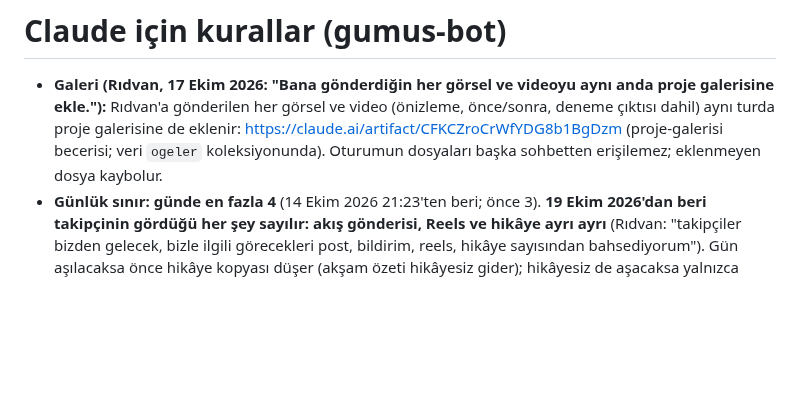
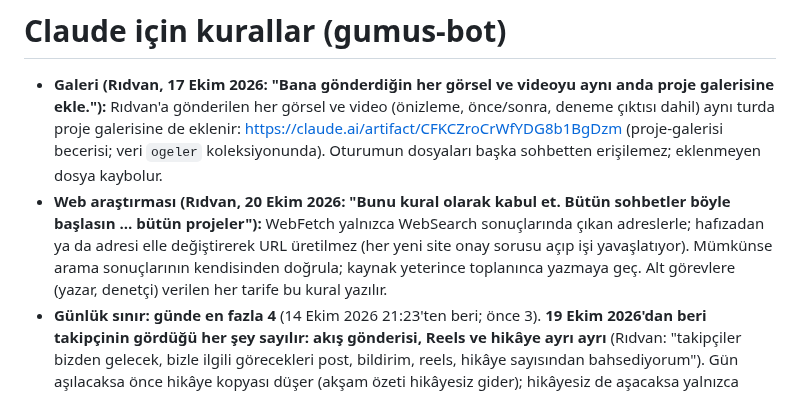
Before and after one commit to ridvancoskun1975-cpu/gumus-bot, a Markdown page: CLAUDE.md, the part around the change. Rendered like a GitHub page; blank space fills up the shorter version.

Commit message:
CLAUDE.md: web araştırması kuralı (Rıdvan, 20 Ekim 2026)
Co-Authored-By: Claude Opus 5.5 <noreply@anthropic.com>
Claude-Session: https://claude.ai/code/session_01SVnucYQRhia9axiKfepJJb

```diff
--- a/CLAUDE.md
+++ b/CLAUDE.md
@@ -4,6 +4,10 @@
   Rıdvan'a gönderilen her görsel ve video (önizleme, önce/sonra, deneme çıktısı dahil) aynı turda proje galerisine
   de eklenir: https://claude.ai/artifact/CFKCZroCrWfYDG8b1BgDzm (proje-galerisi becerisi; veri `ogeler`
   koleksiyonunda). Oturumun dosyaları başka sohbetten erişilemez; eklenmeyen dosya kaybolur.
+- **Web araştırması (Rıdvan, 20 Ekim 2026: "Bunu kural olarak kabul et. Bütün sohbetler böyle başlasın … bütün
+  projeler"):** WebFetch yalnızca WebSearch sonuçlarında çıkan adreslerle; hafızadan ya da adresi elle değiştirerek URL
+  üretilmez (her yeni site onay sorusu açıp işi yavaşlatıyor). Mümkünse arama sonuçlarının kendisinden doğrula; kaynak
+  yeterince toplanınca yazmaya geç. Alt görevlere (yazar, denetçi) verilen her tarife bu kural yazılır.
 - **Günlük sınır: günde en fazla 4** (14 Ekim 2026 21:23'ten beri; önce 3). **19 Ekim 2026'dan beri takipçinin gördüğü
   her şey sayılır: akış gönderisi, Reels ve hikâye ayrı ayrı** (Rıdvan: "takipçiler bizden gelecek, bizle ilgili
   görecekleri post, bildirim, reels, hikâye sayısından bahsediyorum"). Gün aşılacaksa önce hikâye kopyası düşer
```
